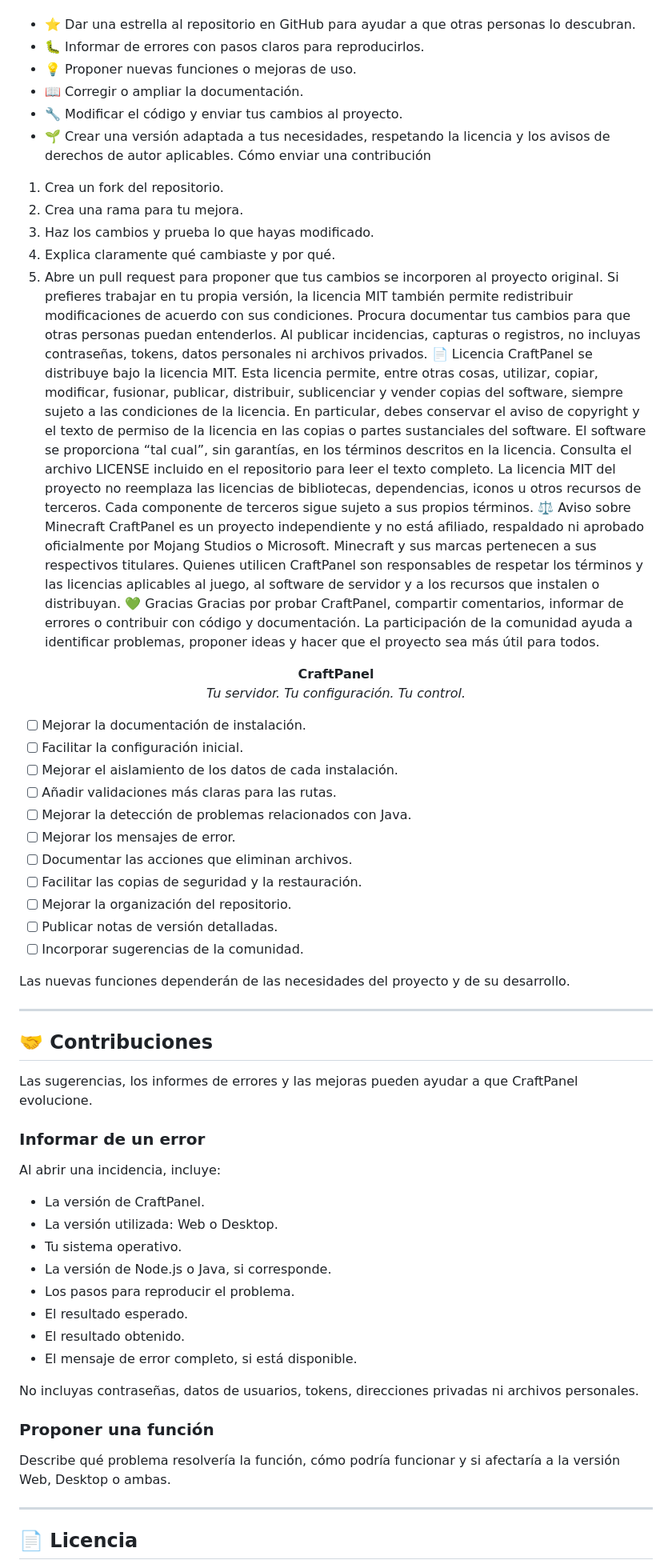
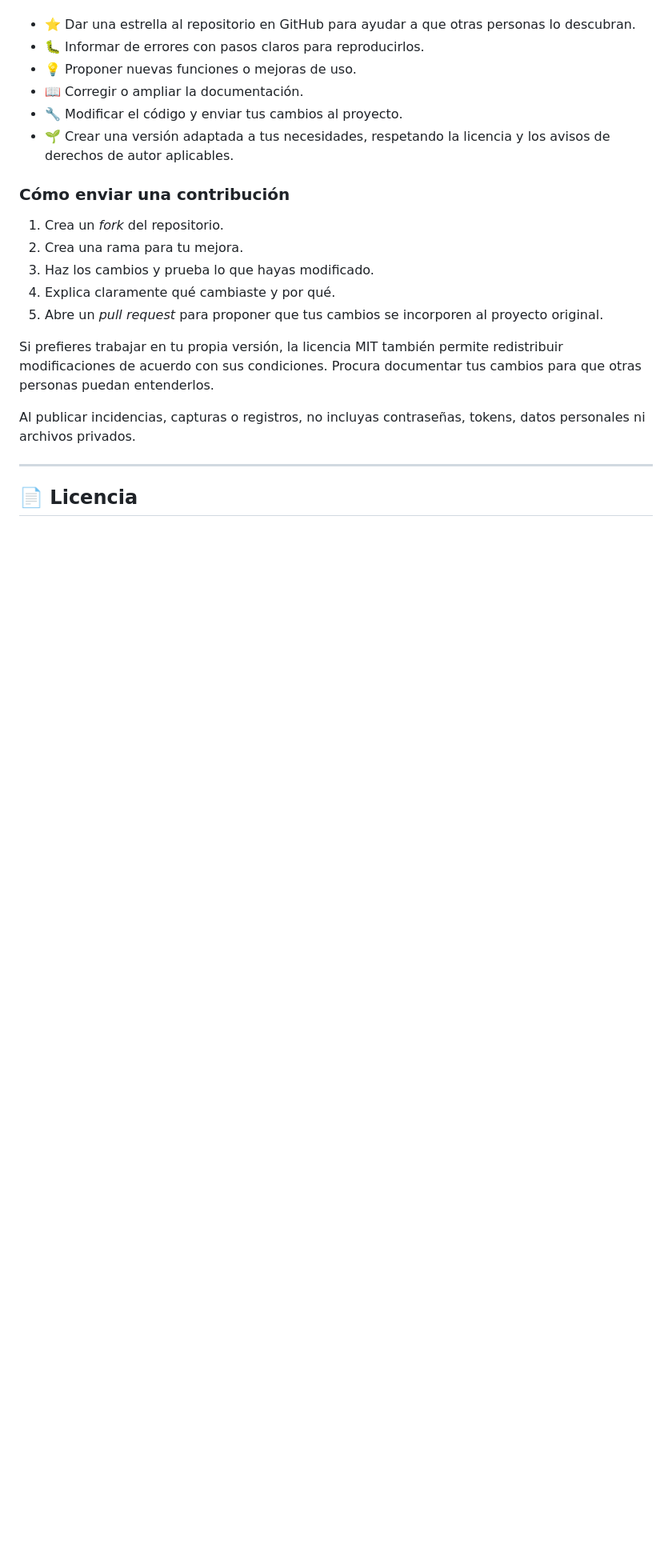
Before and after one commit to Keizzel-MC/CraftPanel, a Markdown page: README.md, the part around one of its changes. Shown at 80% size. GitHub-like rendering; blank space fills up the shorter version.

```diff
--- a/README.md
+++ b/README.md
@@ -161,71 +274,23 @@ CraftPanel es un proyecto público y abierto a la colaboración. Puedes utilizar
 Puedes participar de varias maneras:
+
 - ⭐ Dar una estrella al repositorio en GitHub para ayudar a que otras personas lo descubran.
 - 🐛 Informar de errores con pasos claros para reproducirlos.
 - 💡 Proponer nuevas funciones o mejoras de uso.
 - 📖 Corregir o ampliar la documentación.
 - 🔧 Modificar el código y enviar tus cambios al proyecto.
 - 🌱 Crear una versión adaptada a tus necesidades, respetando la licencia y los avisos de derechos de autor aplicables.
-Cómo enviar una contribución
-1. Crea un fork del repositorio.
+
+### Cómo enviar una contribución
+
+1. Crea un *fork* del repositorio.
 2. Crea una rama para tu mejora.
 3. Haz los cambios y prueba lo que hayas modificado.
 4. Explica claramente qué cambiaste y por qué.
-5. Abre un pull request para proponer que tus cambios se incorporen al proyecto original.
+5. Abre un *pull request* para proponer que tus cambios se incorporen al proyecto original.
+
 Si prefieres trabajar en tu propia versión, la licencia MIT también permite redistribuir modificaciones de acuerdo con sus condiciones. Procura documentar tus cambios para que otras personas puedan entenderlos.
+
 Al publicar incidencias, capturas o registros, no incluyas contraseñas, tokens, datos personales ni archivos privados.
-📄 Licencia
-CraftPanel se distribuye bajo la licencia MIT. Esta licencia permite, entre otras cosas, utilizar, copiar, modificar, fusionar, publicar, distribuir, sublicenciar y vender copias del software, siempre sujeto a las condiciones de la licencia.
-En particular, debes conservar el aviso de copyright y el texto de permiso de la licencia en las copias o partes sustanciales del software. El software se proporciona “tal cual”, sin garantías, en los términos descritos en la licencia.
-Consulta el archivo LICENSE incluido en el repositorio para leer el texto completo.
-La licencia MIT del proyecto no reemplaza las licencias de bibliotecas, dependencias, iconos u otros recursos de terceros. Cada componente de terceros sigue sujeto a sus propios términos.
-⚖️ Aviso sobre Minecraft
-CraftPanel es un proyecto independiente y no está afiliado, respaldado ni aprobado oficialmente por Mojang Studios o Microsoft. Minecraft y sus marcas pertenecen a sus respectivos titulares.
-Quienes utilicen CraftPanel son responsables de respetar los términos y las licencias aplicables al juego, al software de servidor y a los recursos que instalen o distribuyan.
-💚 Gracias
-Gracias por probar CraftPanel, compartir comentarios, informar de errores o contribuir con código y documentación. La participación de la comunidad ayuda a identificar problemas, proponer ideas y hacer que el proyecto sea más útil para todos.
-<p align="center">
-  <strong>CraftPanel</strong><br>
-  <em>Tu servidor. Tu configuración. Tu control.</em>
-</p>
-
-- [ ] Mejorar la documentación de instalación.
-- [ ] Facilitar la configuración inicial.
-- [ ] Mejorar el aislamiento de los datos de cada instalación.
-- [ ] Añadir validaciones más claras para las rutas.
-- [ ] Mejorar la detección de problemas relacionados con Java.
-- [ ] Mejorar los mensajes de error.
-- [ ] Documentar las acciones que eliminan archivos.
-- [ ] Facilitar las copias de seguridad y la restauración.
-- [ ] Mejorar la organización del repositorio.
-- [ ] Publicar notas de versión detalladas.
-- [ ] Incorporar sugerencias de la comunidad.
-
-Las nuevas funciones dependerán de las necesidades del proyecto y de su desarrollo.
-
----
-
-## 🤝 Contribuciones
-
-Las sugerencias, los informes de errores y las mejoras pueden ayudar a que CraftPanel evolucione.
-
-### Informar de un error
-
-Al abrir una incidencia, incluye:
-
-- La versión de CraftPanel.
-- La versión utilizada: Web o Desktop.
-- Tu sistema operativo.
-- La versión de Node.js o Java, si corresponde.
-- Los pasos para reproducir el problema.
-- El resultado esperado.
-- El resultado obtenido.
-- El mensaje de error completo, si está disponible.
-
-No incluyas contraseñas, datos de usuarios, tokens, direcciones privadas ni archivos personales.
-
-### Proponer una función
-
-Describe qué problema resolvería la función, cómo podría funcionar y si afectaría a la versión Web, Desktop o ambas.
 
 ---
 
```
Also changed, not shown: other parts of README.md (+195 -91 lines).
